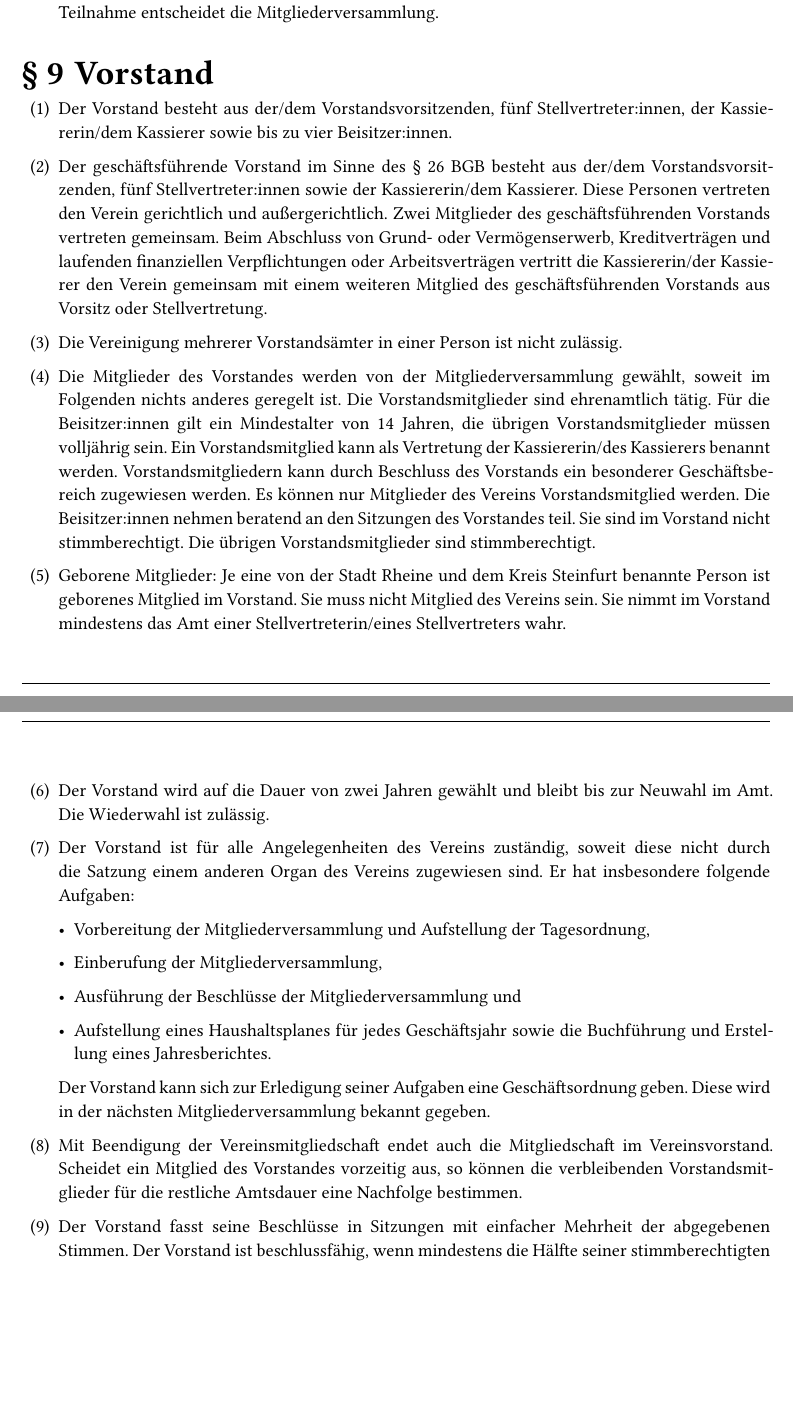
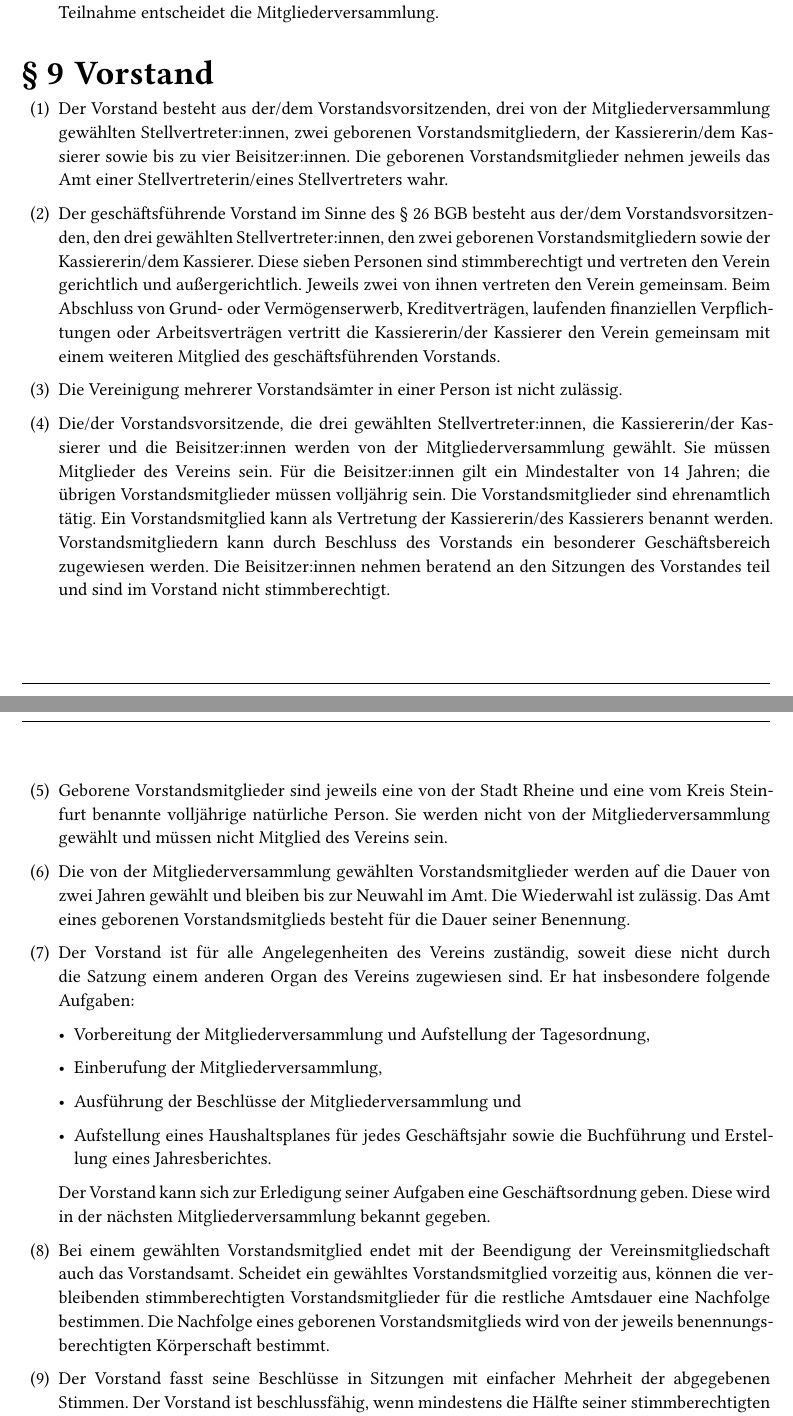
Before and after one commit to artandtechspace/official-documents, a Typst document (Statuten.typ): two parts of pages 7 and 8 of 11, joined at a grey line, cut so that both start at the same text, the shorter picture padded with empty space. The pictures show the PDF file Statuten.pdf that the author committed with the source.

Commit message:
Update board structure and composition in statutes
Revise the Vorstand (board) section to clarify member roles and responsibilities. Key changes include:
- Distinguish between elected board members and appointed born members
- Specify that three elected deputies and two appointed members form the executive board (7 voting members total)
- Clarify appointment procedures for born members from Stadt Rheine and Kreis Steinfurt
- Update succession rules for elected vs appointed positions
- Adjust voting rights and decision-making structure

```diff
--- a/Statuten.typ
+++ b/Statuten.typ
@@ -368,24 +368,22 @@ Umgang, der jedem gleiche Chancen für eine Teilhabe ermöglicht.
 
 = Vorstand
 <vorstand>
-+ Der Vorstand besteht aus der/dem Vorstandsvorsitzenden, fünf
-  Stellvertreter:innen, der Kassiererin/dem Kassierer sowie bis zu vier
-  Beisitzer:innen.
++ Der Vorstand besteht aus der/dem Vorstandsvorsitzenden, drei von der
+  Mitgliederversammlung gewählten Stellvertreter:innen, zwei geborenen
+  Vorstandsmitgliedern, der Kassiererin/dem Kassierer sowie bis zu vier
+  Beisitzer:innen. Die geborenen Vorstandsmitglieder nehmen jeweils das Amt
+  einer Stellvertreterin/eines Stellvertreters wahr.
 
 + Der geschäftsführende Vorstand im Sinne des § 26 BGB besteht aus
-  der/dem Vorstandsvorsitzenden, fünf Stellvertreter:innen sowie der
-  Kassiererin/dem Kassierer. Diese Personen vertreten den Verein gerichtlich und
-  außergerichtlich. Zwei Mitglieder des geschäftsführenden Vorstands
-  vertreten gemeinsam. Beim Abschluss von Grund- oder Vermögenserwerb,
-  Kreditverträgen und laufenden finanziellen Verpflichtungen oder
-  Arbeitsverträgen vertritt die Kassiererin/der Kassierer den Verein gemeinsam
-  mit einem weiteren Mitglied des geschäftsführenden Vorstands aus
-  Vorsitz oder Stellvertretung.
+  der/dem Vorstandsvorsitzenden, den drei gewählten Stellvertreter:innen,
+  den zwei geborenen Vorstandsmitgliedern sowie der Kassiererin/dem Kassierer.
+  Diese sieben Personen sind stimmberechtigt und vertreten den Verein
+  gerichtlich und außergerichtlich. Jeweils zwei von ihnen vertreten den
+  Verein gemeinsam. Beim Abschluss von Grund- oder Vermögenserwerb,
+  Kreditverträgen, laufenden finanziellen Verpflichtungen oder
+  Arbeitsverträgen vertritt die Kassiererin/der Kassierer den Verein
+  gemeinsam mit einem weiteren Mitglied des geschäftsführenden Vorstands.
 
 + Die Vereinigung mehrerer Vorstandsämter in einer Person ist nicht
   zulässig.
 
-+ Die Mitglieder des Vorstandes werden von der Mitgliederversammlung
-  gewählt, soweit im Folgenden nichts anderes geregelt ist. Die
-  Vorstandsmitglieder sind ehrenamtlich tätig. Für die Beisitzer:innen
-  gilt ein Mindestalter von 14 Jahren, die übrigen Vorstandsmitglieder
@@ -395,4 +390,3 @@ Umgang, der jedem gleiche Chancen für eine Teilhabe ermöglicht.
-  zugewiesen werden. Es können nur Mitglieder des Vereins
-  Vorstandsmitglied werden. Die Beisitzer:innen nehmen beratend an den
-  Sitzungen des Vorstandes teil. Sie sind im Vorstand nicht
-  stimmberechtigt. Die übrigen Vorstandsmitglieder sind stimmberechtigt.
++ Die/der Vorstandsvorsitzende, die drei gewählten Stellvertreter:innen,
+  die Kassiererin/der Kassierer und die Beisitzer:innen werden von der
+  Mitgliederversammlung gewählt. Sie müssen Mitglieder des Vereins sein.
@@ -399,11 +400,13 @@ Umgang, der jedem gleiche Chancen für eine Teilhabe ermöglicht.
 
-+ Geborene Mitglieder: Je eine von der Stadt Rheine und dem Kreis
-  Steinfurt benannte Person ist geborenes Mitglied im Vorstand. Sie muss
-  nicht Mitglied des Vereins sein. Sie nimmt im Vorstand mindestens das
-  Amt einer Stellvertreterin/eines Stellvertreters wahr.
++ Geborene Vorstandsmitglieder sind jeweils eine von der Stadt Rheine und eine
+  vom Kreis Steinfurt benannte volljährige natürliche Person. Sie werden nicht
+  von der Mitgliederversammlung gewählt und müssen nicht Mitglied des Vereins
+  sein.
 
-+ Der Vorstand wird auf die Dauer von zwei Jahren gewählt und bleibt bis
-  zur Neuwahl im Amt. Die Wiederwahl ist zulässig.
++ Die von der Mitgliederversammlung gewählten Vorstandsmitglieder werden auf
+  die Dauer von zwei Jahren gewählt und bleiben bis zur Neuwahl im Amt. Die
+  Wiederwahl ist zulässig. Das Amt eines geborenen Vorstandsmitglieds besteht
+  für die Dauer seiner Benennung.
 
 + Der Vorstand ist für alle Angelegenheiten des Vereins zuständig,
   soweit diese nicht durch die Satzung einem anderen Organ des Vereins
@@ -423,10 +426,12 @@ Umgang, der jedem gleiche Chancen für eine Teilhabe ermöglicht.
   Geschäftsordnung geben. Diese wird in der nächsten
   Mitgliederversammlung bekannt gegeben.
 
-+ Mit Beendigung der Vereinsmitgliedschaft endet auch die Mitgliedschaft
-  im Vereinsvorstand. Scheidet ein Mitglied des Vorstandes vorzeitig
-  aus, so können die verbleibenden Vorstandsmitglieder für die restliche
-  Amtsdauer eine Nachfolge bestimmen.
++ Bei einem gewählten Vorstandsmitglied endet mit der Beendigung der
+  Vereinsmitgliedschaft auch das Vorstandsamt. Scheidet ein gewähltes
+  Vorstandsmitglied vorzeitig aus, können die verbleibenden stimmberechtigten
+  Vorstandsmitglieder für die restliche Amtsdauer eine Nachfolge bestimmen.
+  Die Nachfolge eines geborenen Vorstandsmitglieds wird von der jeweils
+  benennungsberechtigten Körperschaft bestimmt.
 
 + Der Vorstand fasst seine Beschlüsse in Sitzungen mit einfacher
   Mehrheit der abgegebenen Stimmen. Der Vorstand ist beschlussfähig,
```
Also changed, not shown: Statuten.pdf, Statuten.typ (10 more changed lines).
